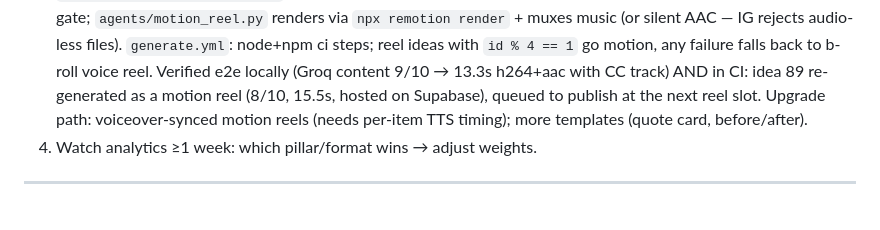
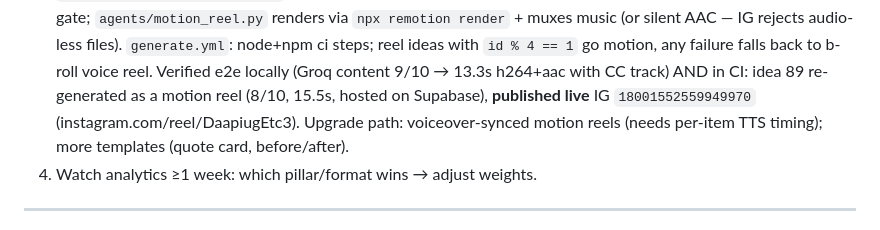
Before and after one commit to NavaprettamN/instagram-content-engine, a Markdown page: PLAN.md, the part around the change. GitHub-like rendering.

Commit message:
PLAN.md: first motion reel published live (IG 18001552559949970)
Co-Authored-By: Claude Fable 5 <noreply@anthropic.com>

```diff
--- a/PLAN.md
+++ b/PLAN.md
@@ -98,7 +98,8 @@ is the same capability without a server to babysit. So:
    steps; reel ideas with `id % 4 == 1` go motion, any failure falls back to
    b-roll voice reel. Verified e2e locally (Groq content 9/10 → 13.3s h264+aac
    with CC track) AND in CI: idea 89 re-generated as a motion reel (8/10,
-   15.5s, hosted on Supabase), queued to publish at the next reel slot.
+   15.5s, hosted on Supabase), **published live** IG `18001552559949970`
+   (instagram.com/reel/DaapiugEtc3).
    Upgrade path: voiceover-synced motion reels (needs per-item TTS timing);
    more templates (quote card, before/after).
 4. Watch analytics ≥1 week: which pillar/format wins → adjust weights.
```
